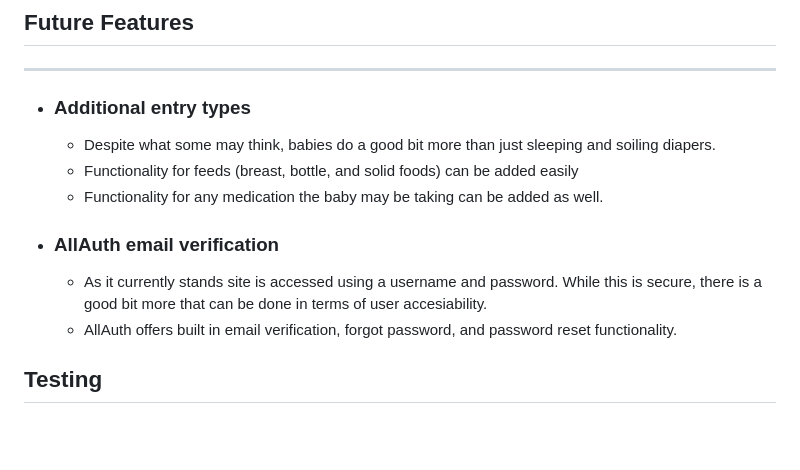
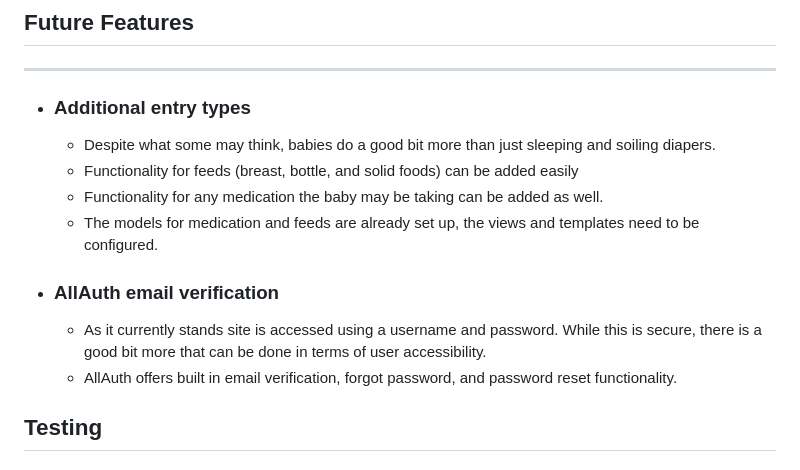
Before and after one commit to RobinF98/baby_timer_1.1, a Markdown page: README.md, the part around one of its changes. GitHub-like rendering; blank space fills up the shorter version.

```diff
--- a/README.md
+++ b/README.md
@@ -70,10 +70,11 @@ Easily edit and delete log entries, and with it's responsive design you can take
   - Despite what some may think, babies do a good bit more than just sleeping and soiling diapers.
   - Functionality for feeds (breast, bottle, and solid foods) can be added easily
   - Functionality for any medication the baby may be taking can be added as well.
+  - The models for medication and feeds are already set up, the views and templates need to be configured.
 
 - ### AllAuth email verification
 
-  - As it currently stands site is accessed using a username and password. While this is secure, there is a good bit more that can be done in terms of user accesiability.
+  - As it currently stands site is accessed using a username and password. While this is secure, there is a good bit more that can be done in terms of user accessibility.
   - AllAuth offers built in email verification, forgot password, and password reset functionality.
 
 ## Testing
```
Also changed, not shown: other parts of README.md (+70 -0 lines).
